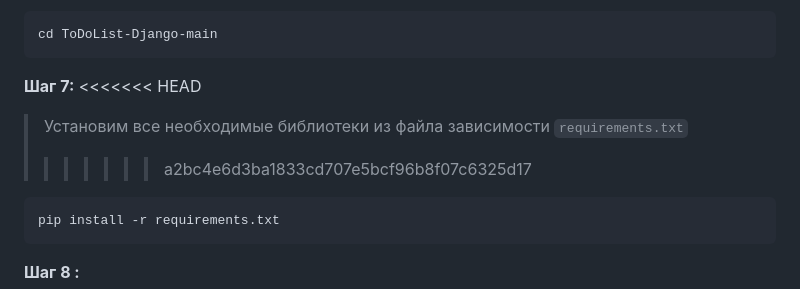
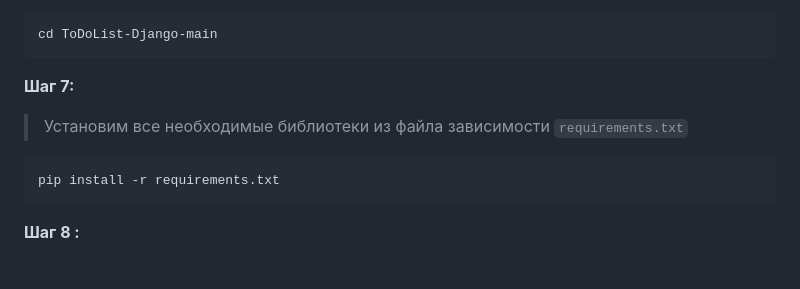
Before and after one commit to SultanovAsadbek/ToDoList-Django, a Markdown page: README.md, the part around the change. Drawn GitHub-style; blank space fills up the shorter version.

Commit message:
Инструкция об установке

````diff
--- a/README.md
+++ b/README.md
@@ -105,9 +105,7 @@ cd ToDoList-Django-main
 
 
 **Шаг 7:**
-<<<<<<< HEAD
 > Установим все необходимые библиотеки из файла зависимости ```requirements.txt```
->>>>>>> a2bc4e6d3ba1833cd707e5bcf96b8f07c6325d17
 
 ```
 pip install -r requirements.txt
````
